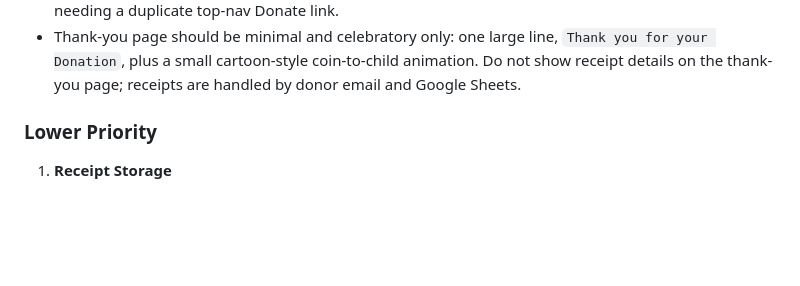
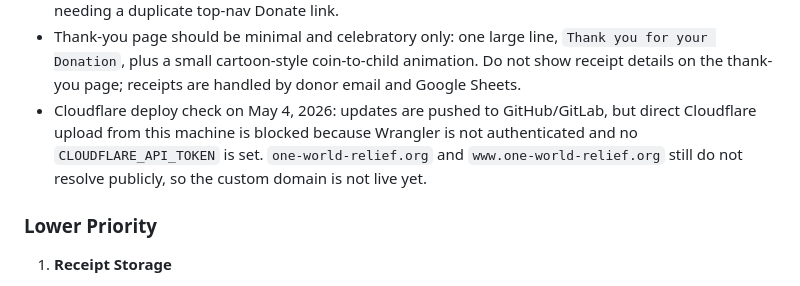
Before and after one commit to Fahadbin-Alam/OneWorldRelief-Website, a Markdown page: one-world-relief/AI_HANDOFF_DOCUMENTATION.md, the part around the change. GitHub-like rendering; blank space fills up the shorter version.

Commit message:
docs: record cloudflare deploy blocker

```diff
--- a/one-world-relief/AI_HANDOFF_DOCUMENTATION.md
+++ b/one-world-relief/AI_HANDOFF_DOCUMENTATION.md
@@ -470,6 +470,7 @@ Additional DNS check later on May 4, 2026:
 - Donate page top navigation should have only one Donate CTA: the right-side header button. The center nav should include `Projects`, `Share`, `About`, and `Contact`, not another `Donate` item.
 - Added a Share/QR panel directly on `donate.html` so donors can share the donation link without needing a duplicate top-nav Donate link.
 - Thank-you page should be minimal and celebratory only: one large line, `Thank you for your Donation`, plus a small cartoon-style coin-to-child animation. Do not show receipt details on the thank-you page; receipts are handled by donor email and Google Sheets.
+- Cloudflare deploy check on May 4, 2026: updates are pushed to GitHub/GitLab, but direct Cloudflare upload from this machine is blocked because Wrangler is not authenticated and no `CLOUDFLARE_API_TOKEN` is set. `one-world-relief.org` and `www.one-world-relief.org` still do not resolve publicly, so the custom domain is not live yet.
 
 ### Lower Priority
 1. **Receipt Storage**
```
